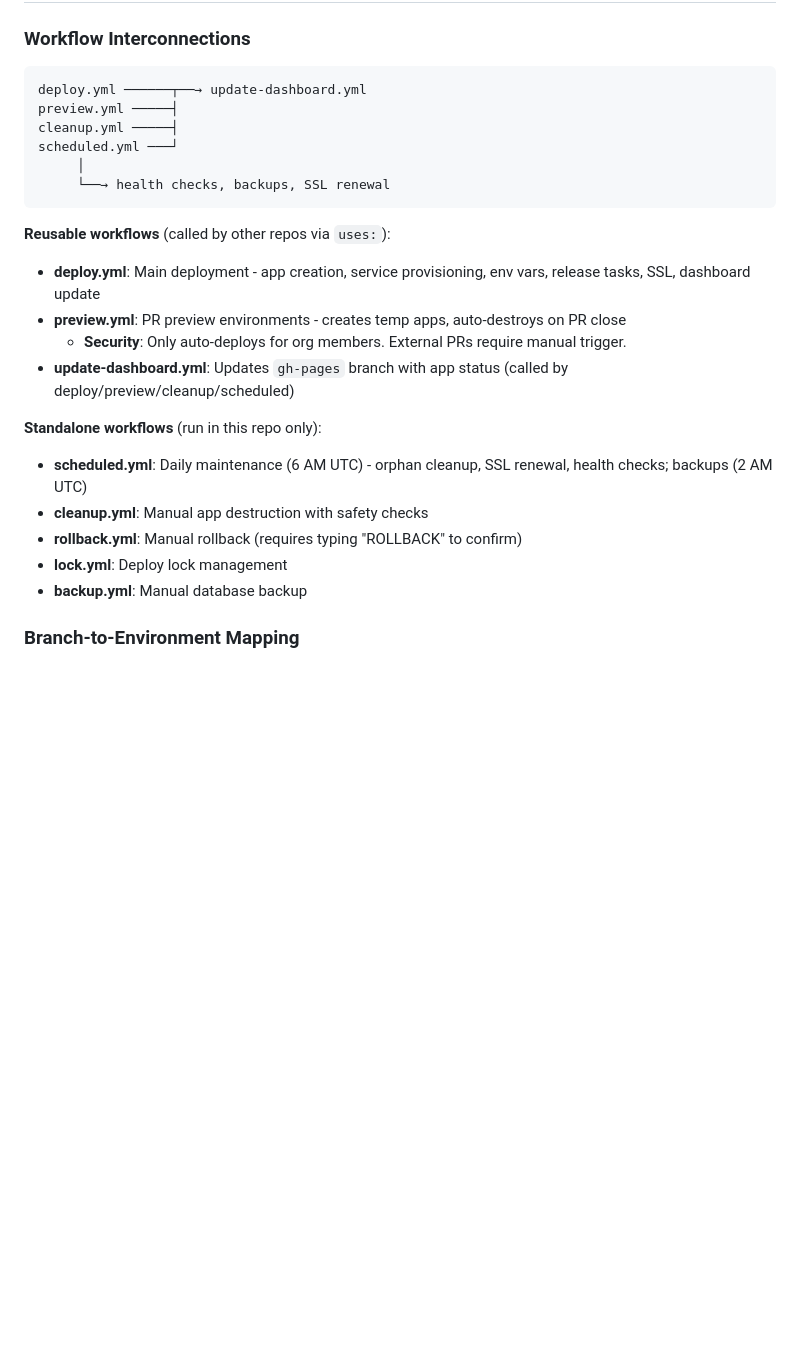
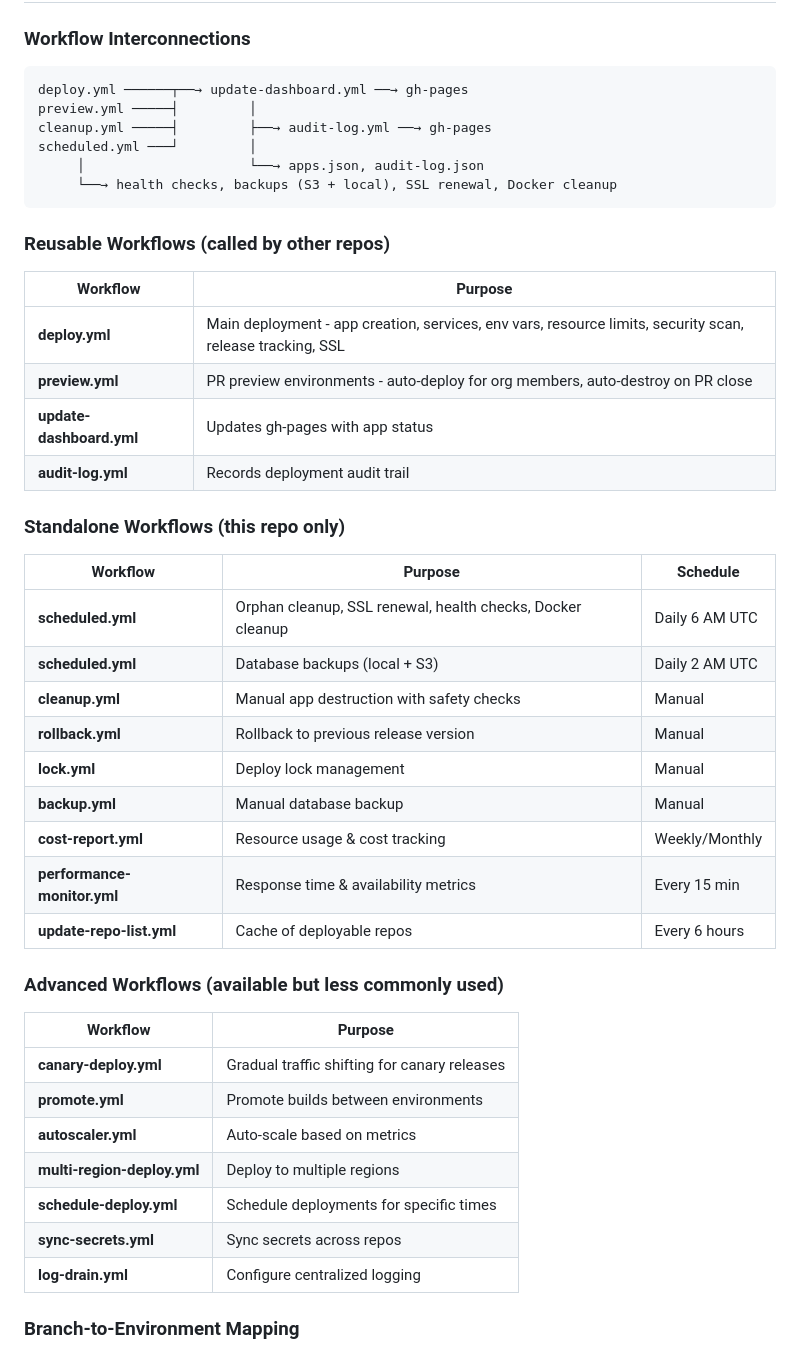
Before and after one commit to signalwire-demos/dokku-deploy-system, a Markdown page: CLAUDE.md, the part around one of its changes. Drawn GitHub-style; blank space fills up the shorter version.

````diff
--- a/CLAUDE.md
+++ b/CLAUDE.md
@@ -10,26 +10,48 @@ This is a GitHub + Dokku auto-deployment system providing reusable workflows for
 
 ### Workflow Interconnections
 ```
-deploy.yml ──────┬──→ update-dashboard.yml
-preview.yml ─────┤
-cleanup.yml ─────┤
-scheduled.yml ───┘
-     │
-     └──→ health checks, backups, SSL renewal
+deploy.yml ──────┬──→ update-dashboard.yml ──→ gh-pages
+preview.yml ─────┤         │
+cleanup.yml ─────┤         ├──→ audit-log.yml ──→ gh-pages
+scheduled.yml ───┘         │
+     │                     └──→ apps.json, audit-log.json
+     └──→ health checks, backups (S3 + local), SSL renewal, Docker cleanup
 ```
 
-**Reusable workflows** (called by other repos via `uses:`):
-- **deploy.yml**: Main deployment - app creation, service provisioning, env vars, release tasks, SSL, dashboard update
-- **preview.yml**: PR preview environments - creates temp apps, auto-destroys on PR close
-  - **Security**: Only auto-deploys for org members. External PRs require manual trigger.
-- **update-dashboard.yml**: Updates `gh-pages` branch with app status (called by deploy/preview/cleanup/scheduled)
+### Reusable Workflows (called by other repos)
 
-**Standalone workflows** (run in this repo only):
-- **scheduled.yml**: Daily maintenance (6 AM UTC) - orphan cleanup, SSL renewal, health checks; backups (2 AM UTC)
-- **cleanup.yml**: Manual app destruction with safety checks
-- **rollback.yml**: Manual rollback (requires typing "ROLLBACK" to confirm)
-- **lock.yml**: Deploy lock management
-- **backup.yml**: Manual database backup
+| Workflow | Purpose |
+|----------|---------|
+| **deploy.yml** | Main deployment - app creation, services, env vars, resource limits, security scan, release tracking, SSL |
+| **preview.yml** | PR preview environments - auto-deploy for org members, auto-destroy on PR close |
+| **update-dashboard.yml** | Updates gh-pages with app status |
+| **audit-log.yml** | Records deployment audit trail |
+
+### Standalone Workflows (this repo only)
+
+| Workflow | Purpose | Schedule |
+|----------|---------|----------|
+| **scheduled.yml** | Orphan cleanup, SSL renewal, health checks, Docker cleanup | Daily 6 AM UTC |
+| **scheduled.yml** | Database backups (local + S3) | Daily 2 AM UTC |
+| **cleanup.yml** | Manual app destruction with safety checks | Manual |
+| **rollback.yml** | Rollback to previous release version | Manual |
+| **lock.yml** | Deploy lock management | Manual |
+| **backup.yml** | Manual database backup | Manual |
+| **cost-report.yml** | Resource usage & cost tracking | Weekly/Monthly |
+| **performance-monitor.yml** | Response time & availability metrics | Every 15 min |
+| **update-repo-list.yml** | Cache of deployable repos | Every 6 hours |
+
+### Advanced Workflows (available but less commonly used)
+
+| Workflow | Purpose |
+|----------|---------|
+| **canary-deploy.yml** | Gradual traffic shifting for canary releases |
+| **promote.yml** | Promote builds between environments |
+| **autoscaler.yml** | Auto-scale based on metrics |
+| **multi-region-deploy.yml** | Deploy to multiple regions |
+| **schedule-deploy.yml** | Schedule deployments for specific times |
+| **sync-secrets.yml** | Sync secrets across repos |
+| **log-drain.yml** | Configure centralized logging |
 
 ### Branch-to-Environment Mapping
 - `main` → `{app}` (production) → `{app}.domain.com`
````
Also changed, not shown: other parts of CLAUDE.md (+56 -4 lines).
